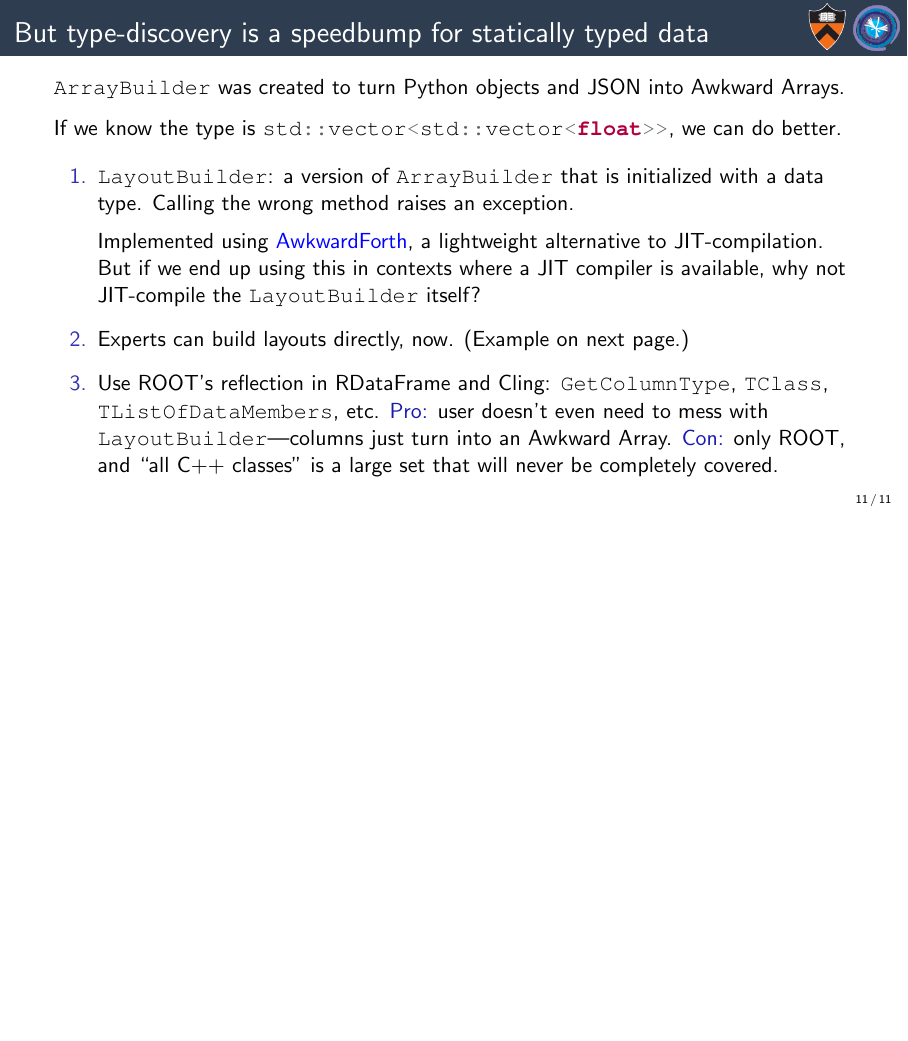
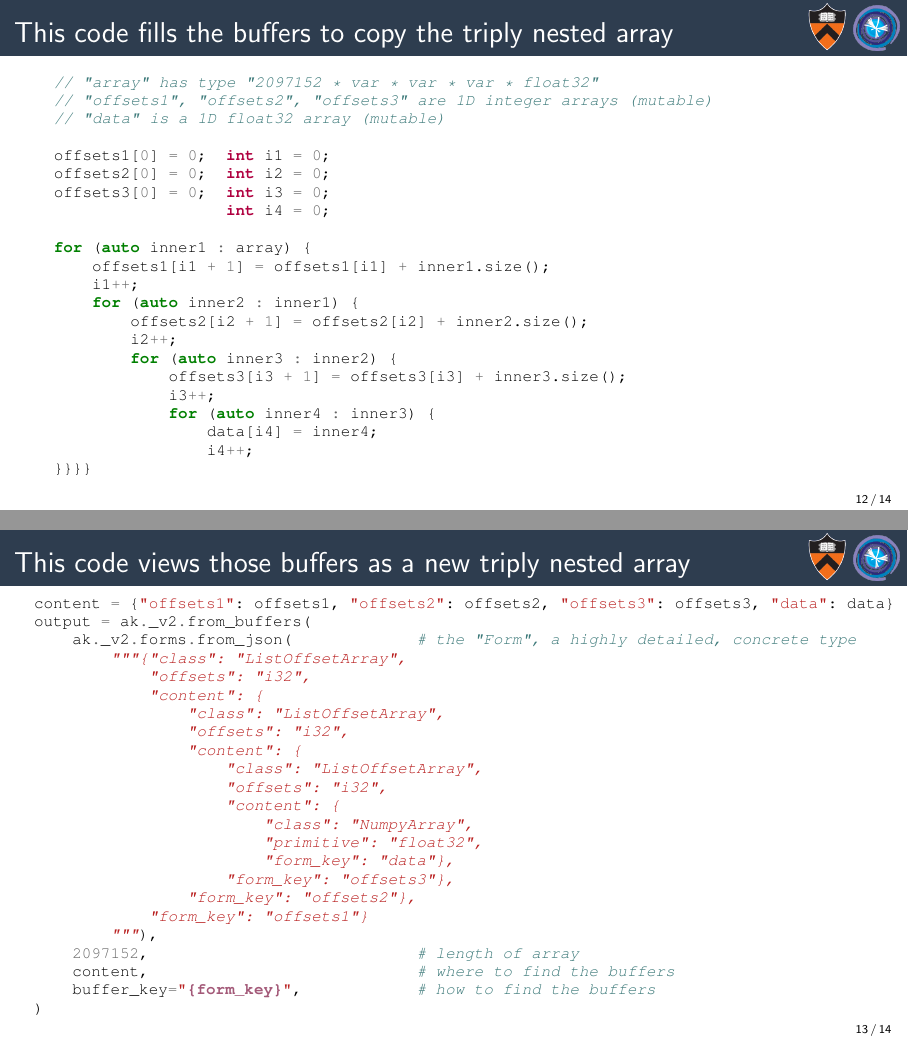
Before and after one commit to jpivarski-talks/2022-03-18-awkward-cpp-for-atlas, LaTeX slides (main.tex): page 28 of 28 before the commit and pages 29 and 30 of 31 after it, the two joined at a grey line, the shorter picture padded with empty space. Compiled offline with pdfLaTeX.

Commit message:
Writing.

```diff
--- a/main.tex
+++ b/main.tex
@@ -301,3 +301,64 @@ Implemented using \textcolor{blue}{\href{https://arxiv.org/abs/2102.13516}{Awkwa
 \end{enumerate}
 \end{frame}
 
+\begin{frame}[fragile]{This code fills the buffers to copy the triply nested array}
+\vspace{0.25 cm}
+\scriptsize
+\begin{minted}{c++}
+// "array" has type "2097152 * var * var * var * float32"
+// "offsets1", "offsets2", "offsets3" are 1D integer arrays (mutable)
+// "data" is a 1D float32 array (mutable)
+
+offsets1[0] = 0;  int i1 = 0;
+offsets2[0] = 0;  int i2 = 0;
+offsets3[0] = 0;  int i3 = 0;
+                  int i4 = 0;
+
+for (auto inner1 : array) {
+    offsets1[i1 + 1] = offsets1[i1] + inner1.size();
+    i1++;
+    for (auto inner2 : inner1) {
+        offsets2[i2 + 1] = offsets2[i2] + inner2.size();
+        i2++;
+        for (auto inner3 : inner2) {
+            offsets3[i3 + 1] = offsets3[i3] + inner3.size();
+            i3++;
+            for (auto inner4 : inner3) {
+                data[i4] = inner4;
+                i4++;
+}}}}
+\end{minted}
+\end{frame}
+
+\begin{frame}[fragile]{This code views those buffers as a new triply nested array}
+\vspace{0.1 cm}
+\begin{columns}
+\column{1.05\linewidth}
+\scriptsize
+\begin{minted}{python}
+content = {"offsets1": offsets1, "offsets2": offsets2, "offsets3": offsets3, "data": data}
+output = ak._v2.from_buffers(
+    ak._v2.forms.from_json(             # the "Form", a highly detailed, concrete type
+        """{"class": "ListOffsetArray",
+            "offsets": "i32",
+            "content": {
+                "class": "ListOffsetArray",
+                "offsets": "i32",
+                "content": {
+                    "class": "ListOffsetArray",
+                    "offsets": "i32",
+                    "content": {
+                        "class": "NumpyArray",
+                        "primitive": "float32",
+                        "form_key": "data"},
+                    "form_key": "offsets3"},
+                "form_key": "offsets2"},
+            "form_key": "offsets1"}
+        """),
+    2097152,                            # length of array
+    content,                            # where to find the buffers
+    buffer_key="{form_key}",            # how to find the buffers
+)
+\end{minted}
+\end{columns}
+\end{frame}
```
Also changed, not shown: main.tex (16 more changed lines).
